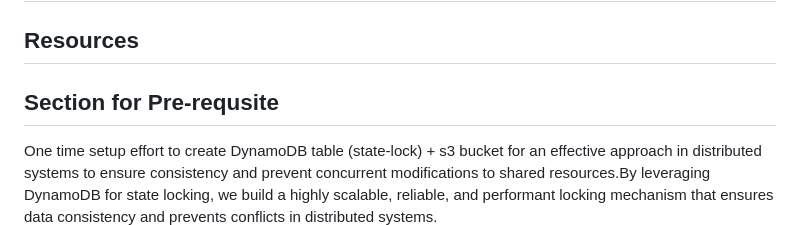
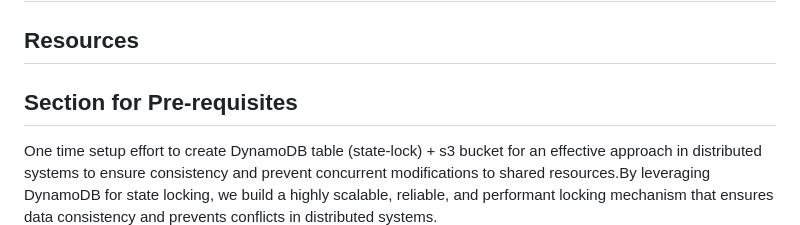
Before and after one commit to angkb/Quintet-Group3, a Markdown page: README.md, the part around the change. Rendered like a GitHub page.

```diff
--- a/README.md
+++ b/README.md
@@ -211,7 +211,7 @@ Screen capture
 
 ## Resources
 
-## Section for Pre-requsite
+## Section for Pre-requisites
 
 One time setup effort to create DynamoDB table (state-lock) + s3 bucket for an effective approach in distributed systems to ensure consistency and prevent concurrent modifications to shared resources.By leveraging DynamoDB for state locking, we build a highly scalable, reliable, and performant locking mechanism that ensures data consistency and prevents conflicts in distributed systems.
 
```
